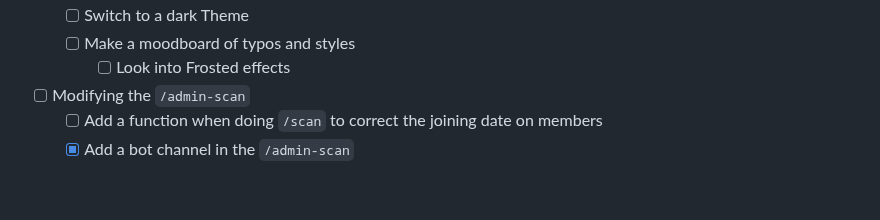
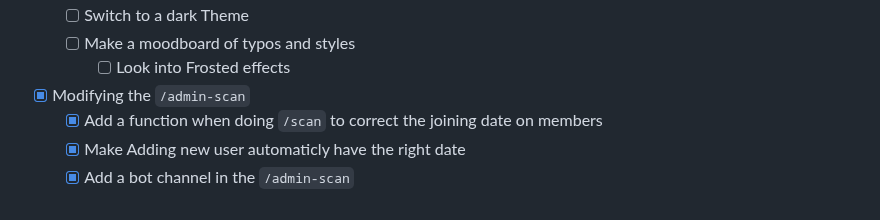
Before and after one commit to FrenchFive/quackers, a Markdown page: README.md, the part around the change. GitHub-like rendering.

Commit message:
Making Updates to the README

```diff
--- a/README.md
+++ b/README.md
@@ -257,6 +257,7 @@ Enjoy using **Quackers**! 🦆
   - [ ] Switch to a dark Theme
   - [ ] Make a moodboard of typos and styles
     - [ ] Look into Frosted effects
-- [ ] Modifying the `/admin-scan`
-  - [ ] Add a function when doing `/scan` to correct the joining date on members
+- [x] Modifying the `/admin-scan`
+  - [x] Add a function when doing `/scan` to correct the joining date on members
+  - [x] Make Adding new user automaticly have the right date
   - [x] Add a bot channel in the `/admin-scan`
```
